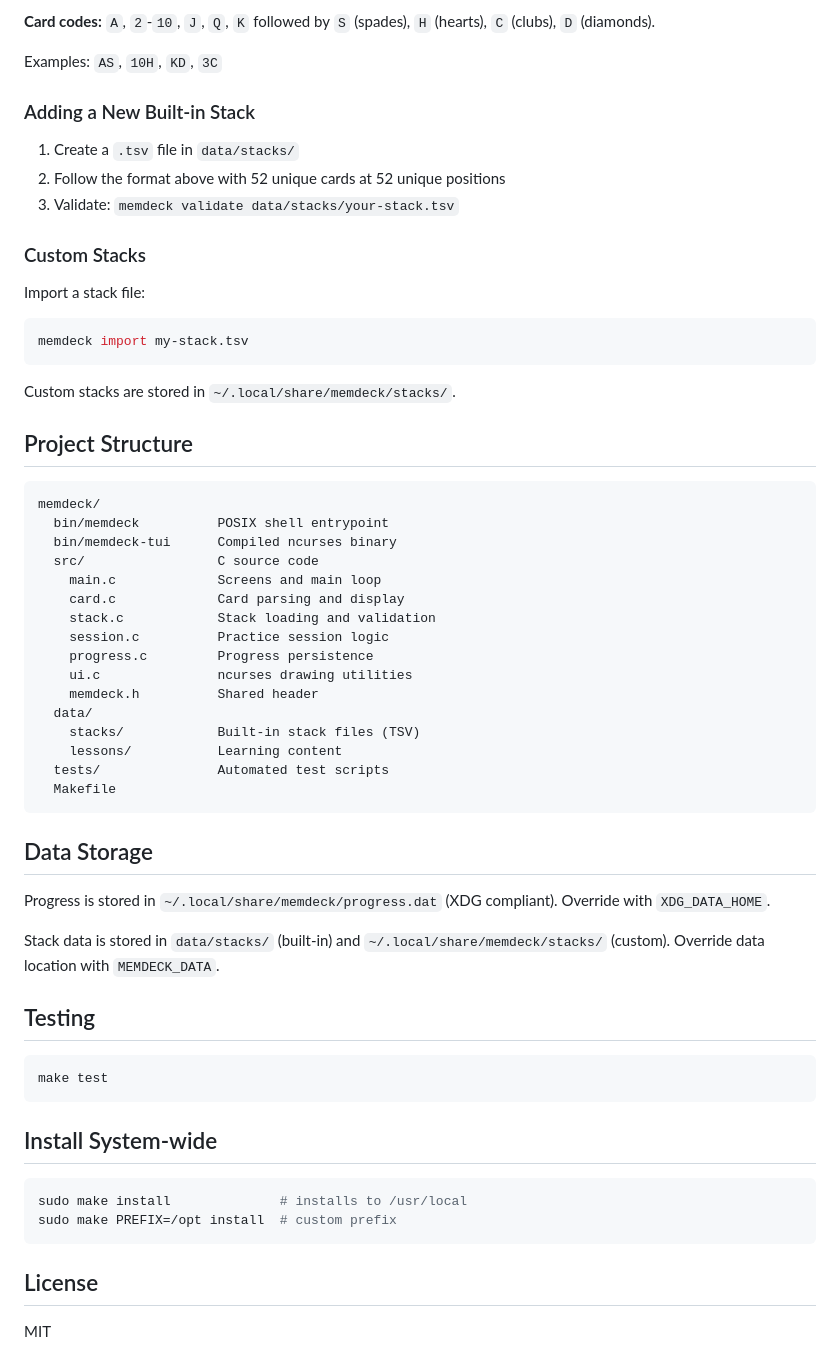
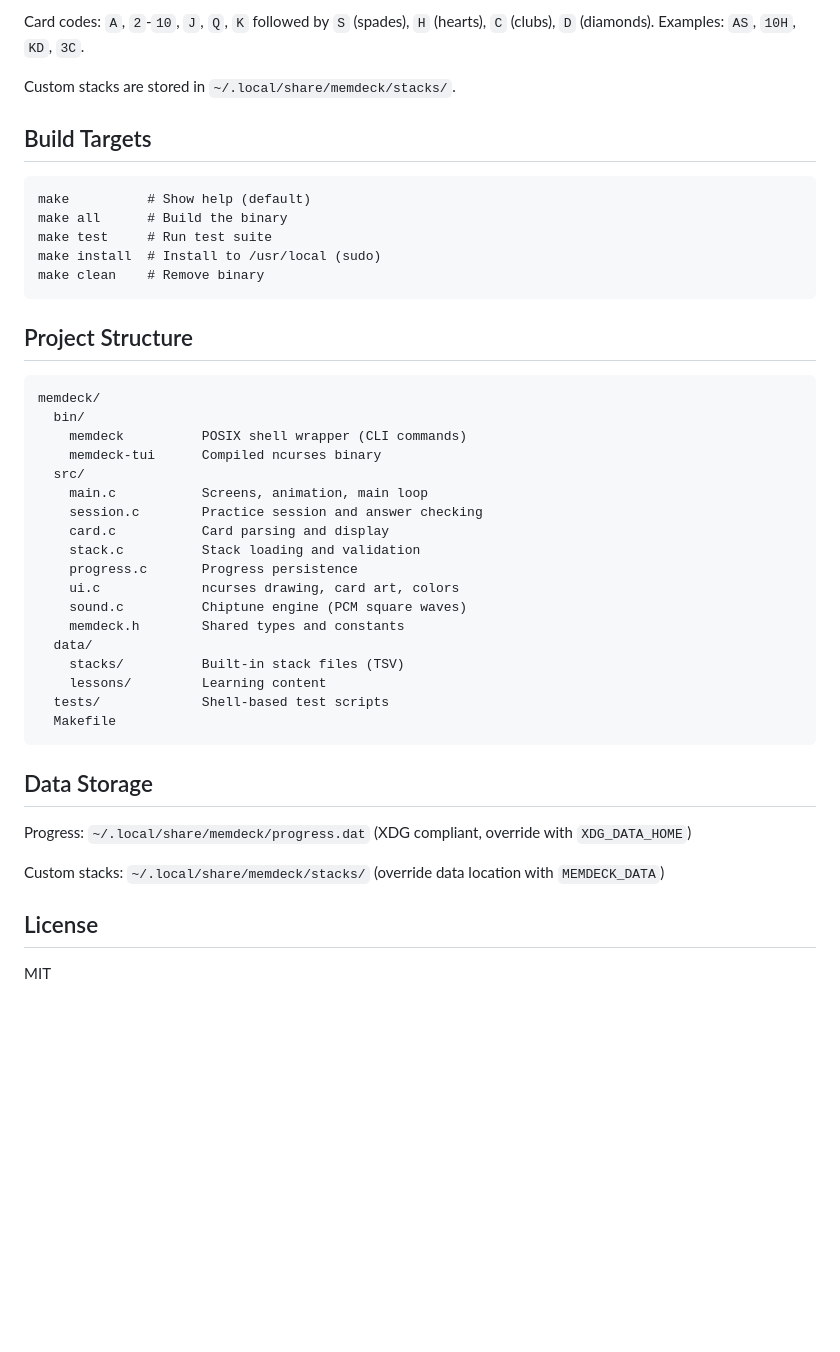
Before and after one commit to chussenot/memdeck, a Markdown page: README.md, the part around the change printed below. GitHub-like rendering; blank space fills up the shorter version.

````diff
--- a/README.md
+++ b/README.md
@@ -117,63 +106,47 @@ Plain TSV with optional comments:
 ```
 
-**Card codes:** `A`, `2`-`10`, `J`, `Q`, `K` followed by `S` (spades), `H` (hearts), `C` (clubs), `D` (diamonds).
-
-Examples: `AS`, `10H`, `KD`, `3C`
-
-### Adding a New Built-in Stack
-
-1. Create a `.tsv` file in `data/stacks/`
-2. Follow the format above with 52 unique cards at 52 unique positions
-3. Validate: `memdeck validate data/stacks/your-stack.tsv`
-
-### Custom Stacks
-
-Import a stack file:
-```sh
-memdeck import my-stack.tsv
-```
+Card codes: `A`, `2`-`10`, `J`, `Q`, `K` followed by `S` (spades), `H` (hearts), `C` (clubs), `D` (diamonds). Examples: `AS`, `10H`, `KD`, `3C`.
 
 Custom stacks are stored in `~/.local/share/memdeck/stacks/`.
+
+## Build Targets
+
+```
+make          # Show help (default)
+make all      # Build the binary
+make test     # Run test suite
+make install  # Install to /usr/local (sudo)
+make clean    # Remove binary
+```
 
 ## Project Structure
 
 ```
 memdeck/
-  bin/memdeck          POSIX shell entrypoint
-  bin/memdeck-tui      Compiled ncurses binary
-  src/                 C source code
-    main.c             Screens and main loop
-    card.c             Card parsing and display
-    stack.c            Stack loading and validation
-    session.c          Practice session logic
-    progress.c         Progress persistence
-    ui.c               ncurses drawing utilities
-    memdeck.h          Shared header
+  bin/
+    memdeck          POSIX shell wrapper (CLI commands)
+    memdeck-tui      Compiled ncurses binary
+  src/
+    main.c           Screens, animation, main loop
+    session.c        Practice session and answer checking
+    card.c           Card parsing and display
+    stack.c          Stack loading and validation
+    progress.c       Progress persistence
+    ui.c             ncurses drawing, card art, colors
+    sound.c          Chiptune engine (PCM square waves)
+    memdeck.h        Shared types and constants
   data/
-    stacks/            Built-in stack files (TSV)
-    lessons/           Learning content
-  tests/               Automated test scripts
+    stacks/          Built-in stack files (TSV)
+    lessons/         Learning content
+  tests/             Shell-based test scripts
   Makefile
 ```
 
 ## Data Storage
 
-Progress is stored in `~/.local/share/memdeck/progress.dat` (XDG compliant). Override with `XDG_DATA_HOME`.
+Progress: `~/.local/share/memdeck/progress.dat` (XDG compliant, override with `XDG_DATA_HOME`)
 
-Stack data is stored in `data/stacks/` (built-in) and `~/.local/share/memdeck/stacks/` (custom). Override data location with `MEMDECK_DATA`.
-
-## Testing
-
-```sh
-make test
-```
-
-## Install System-wide
-
-```sh
-sudo make install              # installs to /usr/local
-sudo make PREFIX=/opt install  # custom prefix
-```
+Custom stacks: `~/.local/share/memdeck/stacks/` (override data location with `MEMDECK_DATA`)
 
 ## License
 
````
Also changed, not shown: other parts of README.md (+59 -70 lines), home.png (added).
